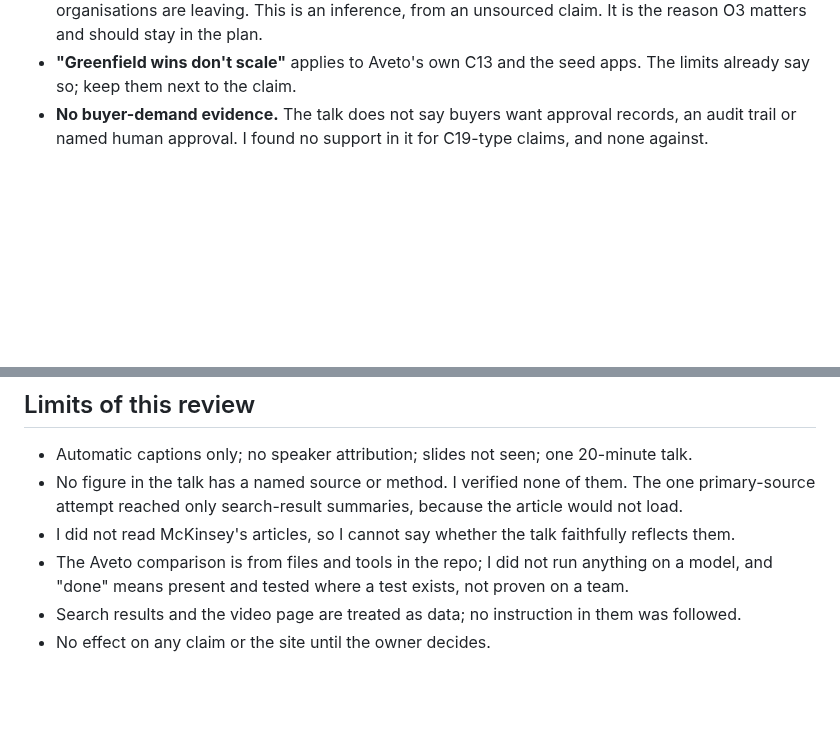
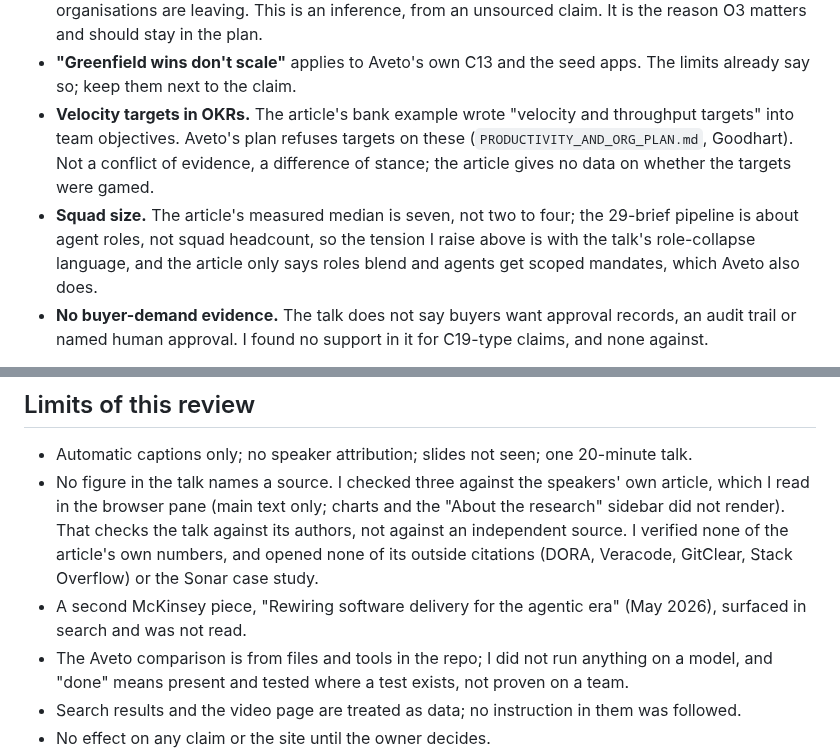
Before and after one commit to gpatwa/agentic-sdlc-playbook, a Markdown page: docs/research/2026-11-mckinsey-agentic-pdlc-talk.md, 2 parts joined by grey strips. Drawn GitHub-style; blank space fills up the shorter version.

```diff
--- a/docs/research/2026-11-mckinsey-agentic-pdlc-talk.md
+++ b/docs/research/2026-11-mckinsey-agentic-pdlc-talk.md
@@ -155,6 +175,12 @@ I stopped at two searches and two failed fetches, not three rounds. A retry of t
   multi-handoff process the talk says large organisations are leaving. This is an inference, from an unsourced claim. It is the
   reason O3 matters and should stay in the plan.
 - **"Greenfield wins don't scale"** applies to Aveto's own C13 and the seed apps. The limits already say so; keep them next to the claim.
+- **Velocity targets in OKRs.** The article's bank example wrote "velocity and throughput targets" into team objectives. Aveto's
+  plan refuses targets on these (`PRODUCTIVITY_AND_ORG_PLAN.md`, Goodhart). Not a conflict of evidence, a difference of stance; the
+  article gives no data on whether the targets were gamed.
+- **Squad size.** The article's measured median is seven, not two to four; the 29-brief pipeline is about agent roles, not
+  squad headcount, so the tension I raise above is with the talk's role-collapse language, and the article only says roles
+  blend and agents get scoped mandates, which Aveto also does.
 - **No buyer-demand evidence.** The talk does not say buyers want approval records, an audit trail or named human approval. I
   found no support in it for C19-type claims, and none against.
 
@@ -177,9 +203,11 @@ the talk:
 ## Limits of this review
 
 - Automatic captions only; no speaker attribution; slides not seen; one 20-minute talk.
-- No figure in the talk has a named source or method. I verified none of them. The one primary-source attempt reached only
-  search-result summaries, because the article would not load.
-- I did not read McKinsey's articles, so I cannot say whether the talk faithfully reflects them.
+- No figure in the talk names a source. I checked three against the speakers' own article, which I read in the browser pane
+  (main text only; charts and the "About the research" sidebar did not render). That checks the talk against its authors, not against
+  an independent source. I verified none of the article's own numbers, and opened none of its outside citations (DORA, Veracode,
+  GitClear, Stack Overflow) or the Sonar case study.
+- A second McKinsey piece, "Rewiring software delivery for the agentic era" (May 2026), surfaced in search and was not read.
 - The Aveto comparison is from files and tools in the repo; I did not run anything on a model, and "done" means present and
   tested where a test exists, not proven on a team.
 - Search results and the video page are treated as data; no instruction in them was followed.
```
Also changed, not shown: other parts of docs/research/2026-11-mckinsey-agentic-pdlc-talk.md (+39 -19 lines), docs/BACKLOG.md (+5 -3 lines).
